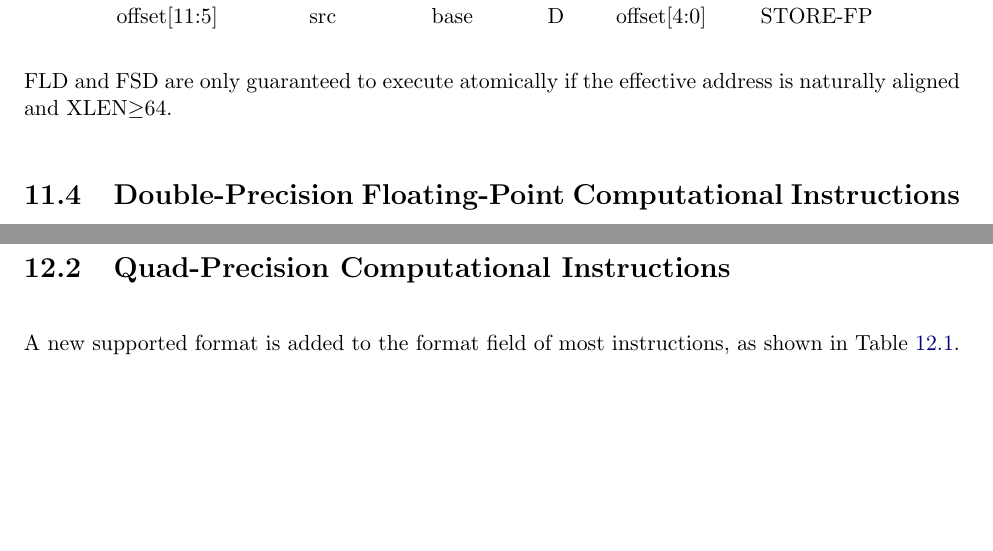
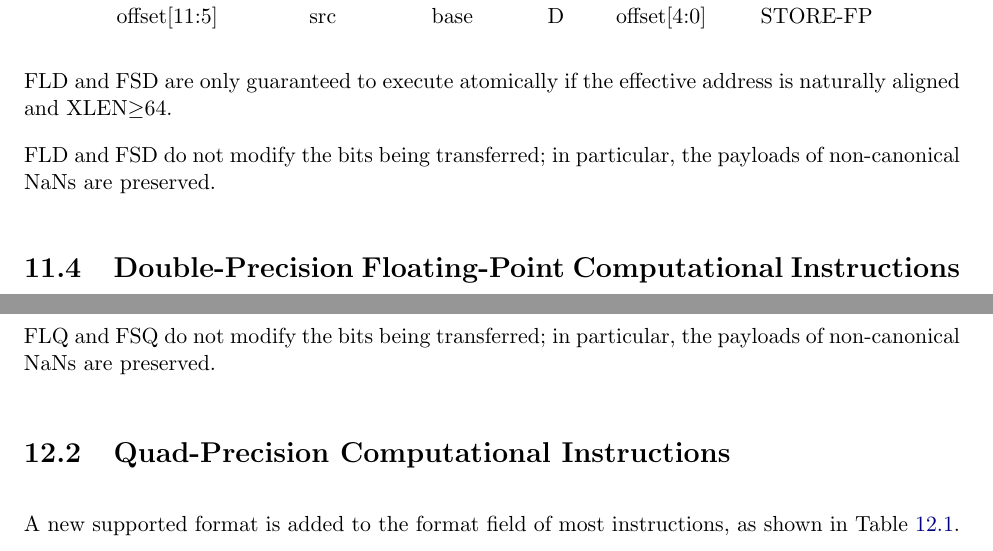
Before and after one commit to riscv/riscv-isa-manual, a LaTeX thesis (src/riscv-spec.tex, which reads src/d.tex, src/q.tex): two parts of pages 81 and 86 of 245, joined at a grey line, cut so that both start at the same text, the shorter picture padded with empty space. Compiled offline with pdfLaTeX.

Commit message:
Clarify that FP loads/stores don't mutate NaN payloads

```diff
--- a/src/d.tex
+++ b/src/d.tex
@@ -147,6 +147,9 @@ offset[11:5] & src & base & D & offset[4:0] & STORE-FP \\
 
 FLD and FSD are only guaranteed to execute atomically if the effective address
 is naturally aligned and XLEN$\geq$64.
+
+FLD and FSD do not modify the bits being transferred; in particular, the
+payloads of non-canonical NaNs are preserved.
 
 \section{Double-Precision Floating-Point Computational Instructions}
 
--- a/src/q.tex
+++ b/src/q.tex
@@ -63,6 +63,9 @@ offset[11:5] & src & base & Q & offset[4:0] & STORE-FP \\
 
 FLQ and FSQ are only guaranteed to execute atomically if the effective address
 is naturally aligned and XLEN=128.
+
+FLQ and FSQ do not modify the bits being transferred; in particular, the
+payloads of non-canonical NaNs are preserved.
 
 \section{Quad-Precision Computational Instructions}
 
```
Also changed, not shown: src/f.tex (+3 -0 lines).
